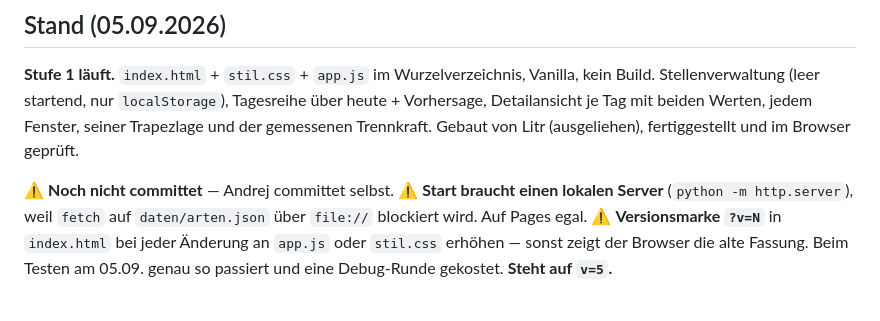
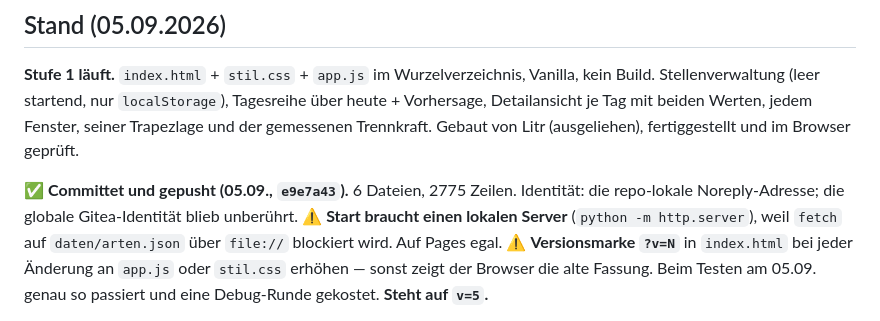
Before and after one commit to newbelow/pilz-radar, a Markdown page: CLAUDE.md, the part around the change. Rendered like a GitHub page.

Commit message:
Stand: committet und gepusht
Co-Authored-By: Claude Opus 5 <noreply@anthropic.com>

```diff
--- a/CLAUDE.md
+++ b/CLAUDE.md
@@ -57,7 +57,9 @@ Tagesreihe über heute + Vorhersage, Detailansicht je Tag mit beiden Werten,
 jedem Fenster, seiner Trapezlage und der gemessenen Trennkraft.
 Gebaut von Litr (ausgeliehen), fertiggestellt und im Browser geprüft.
 
-⚠️ **Noch nicht committet** — Andrej committet selbst.
+✅ **Committet und gepusht (05.09., `e9e7a43`).** 6 Dateien, 2775 Zeilen.
+Identität: die repo-lokale Noreply-Adresse; die globale Gitea-Identität blieb
+unberührt.
 ⚠️ **Start braucht einen lokalen Server** (`python -m http.server`), weil
 `fetch` auf `daten/arten.json` über `file://` blockiert wird. Auf Pages egal.
 ⚠️ **Versionsmarke `?v=N`** in `index.html` bei jeder Änderung an `app.js` oder
```
